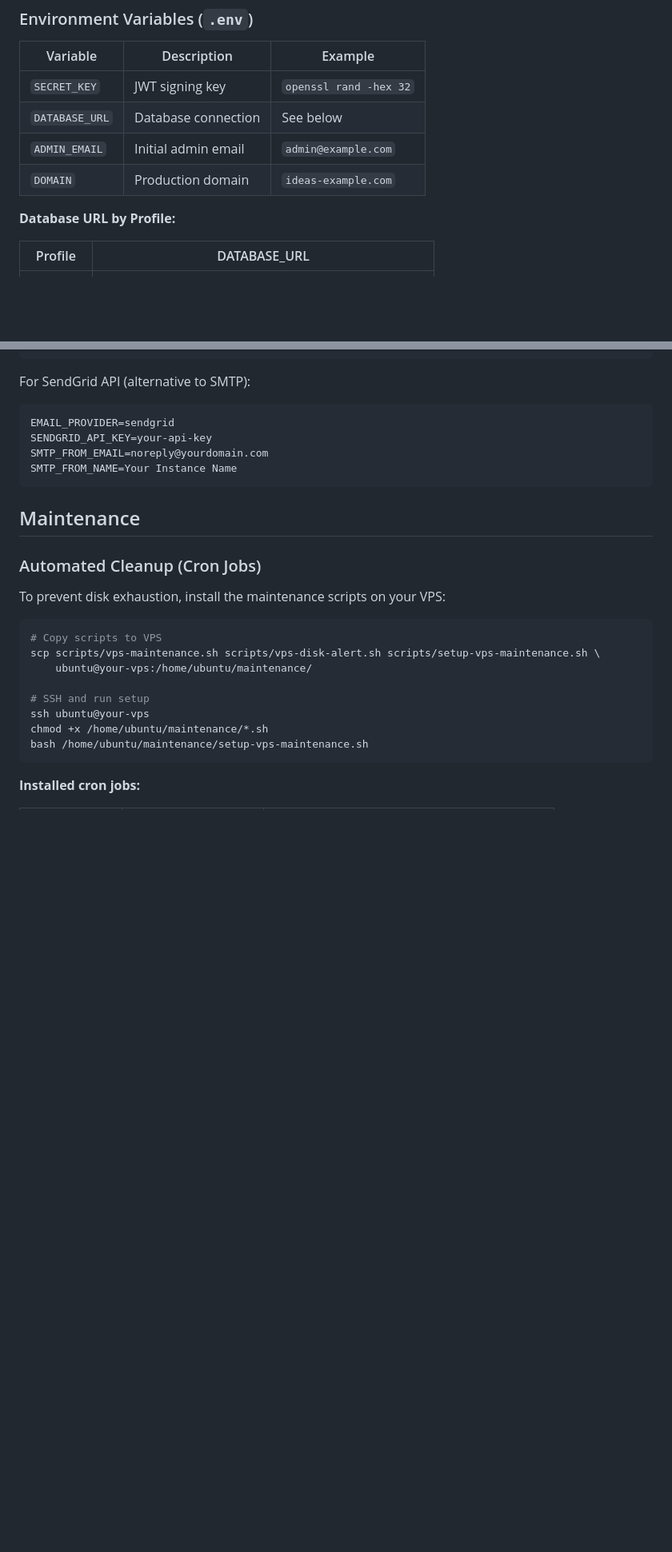
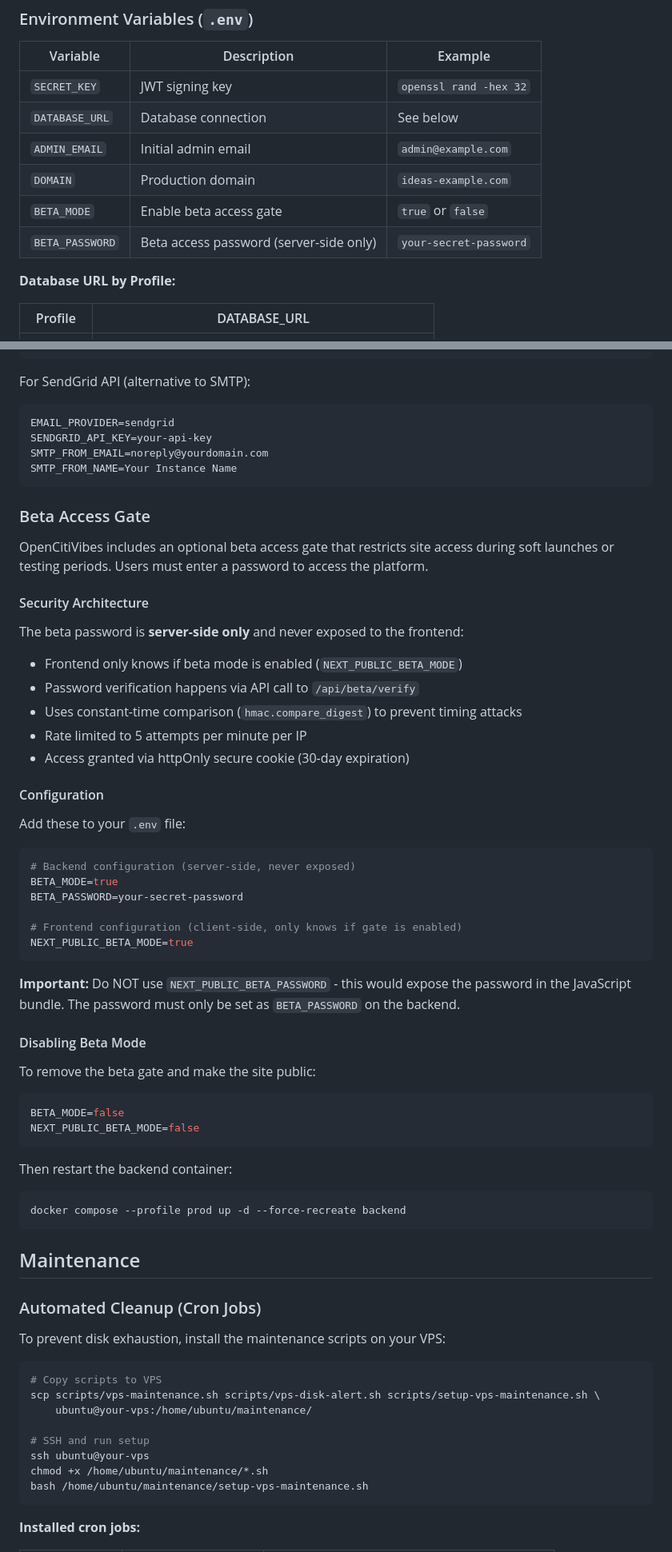
Before and after one commit to opencitivibes/opencitivibes, a Markdown page: docs/COMMISSIONING.md, 2 parts joined by grey strips. Shown at 80% size. Rendered like a GitHub page; blank space fills up the shorter version.

Commit message:
docs: add Beta Access Gate configuration to COMMISSIONING.md
- Add BETA_MODE and BETA_PASSWORD to environment variables table
- Add dedicated Beta Access Gate section with security architecture
- Document server-side only password configuration
- Warn against using NEXT_PUBLIC_BETA_PASSWORD

🤖 Generated with [Claude Code](https://claude.com/claude-code)

Co-Authored-By: Claude Opus 4.5 <noreply@anthropic.com>

````diff
--- a/docs/COMMISSIONING.md
+++ b/docs/COMMISSIONING.md
@@ -196,6 +196,8 @@ The script automatically:
 | `DATABASE_URL` | Database connection | See below |
 | `ADMIN_EMAIL` | Initial admin email | `admin@example.com` |
 | `DOMAIN` | Production domain | `ideas-example.com` |
+| `BETA_MODE` | Enable beta access gate | `true` or `false` |
+| `BETA_PASSWORD` | Beta access password (server-side only) | `your-secret-password` |
 
 **Database URL by Profile:**
 
@@ -425,6 +427,50 @@ EMAIL_PROVIDER=sendgrid
 SENDGRID_API_KEY=your-api-key
 SMTP_FROM_EMAIL=noreply@yourdomain.com
 SMTP_FROM_NAME=Your Instance Name
+```
+
+### Beta Access Gate
+
+OpenCitiVibes includes an optional beta access gate that restricts site access during soft launches or testing periods. Users must enter a password to access the platform.
+
+#### Security Architecture
+
+The beta password is **server-side only** and never exposed to the frontend:
+
+- Frontend only knows if beta mode is enabled (`NEXT_PUBLIC_BETA_MODE`)
+- Password verification happens via API call to `/api/beta/verify`
+- Uses constant-time comparison (`hmac.compare_digest`) to prevent timing attacks
+- Rate limited to 5 attempts per minute per IP
+- Access granted via httpOnly secure cookie (30-day expiration)
+
+#### Configuration
+
+Add these to your `.env` file:
+
+```bash
+# Backend configuration (server-side, never exposed)
+BETA_MODE=true
+BETA_PASSWORD=your-secret-password
+
+# Frontend configuration (client-side, only knows if gate is enabled)
+NEXT_PUBLIC_BETA_MODE=true
+```
+
+**Important:** Do NOT use `NEXT_PUBLIC_BETA_PASSWORD` - this would expose the password in the JavaScript bundle. The password must only be set as `BETA_PASSWORD` on the backend.
+
+#### Disabling Beta Mode
+
+To remove the beta gate and make the site public:
+
+```bash
+BETA_MODE=false
+NEXT_PUBLIC_BETA_MODE=false
+```
+
+Then restart the backend container:
+
+```bash
+docker compose --profile prod up -d --force-recreate backend
 ```
 
 ## Maintenance
````
